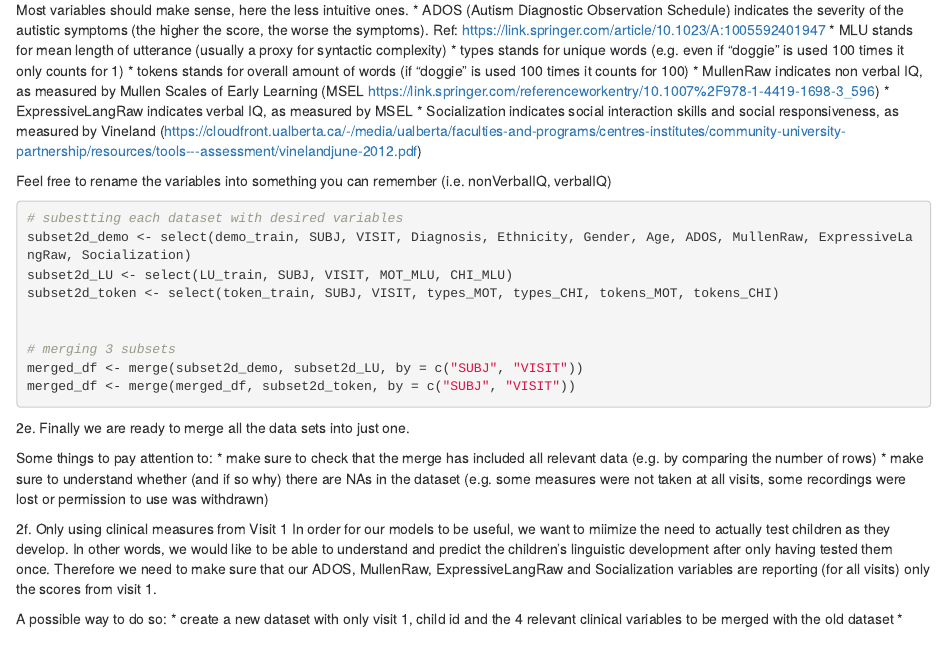
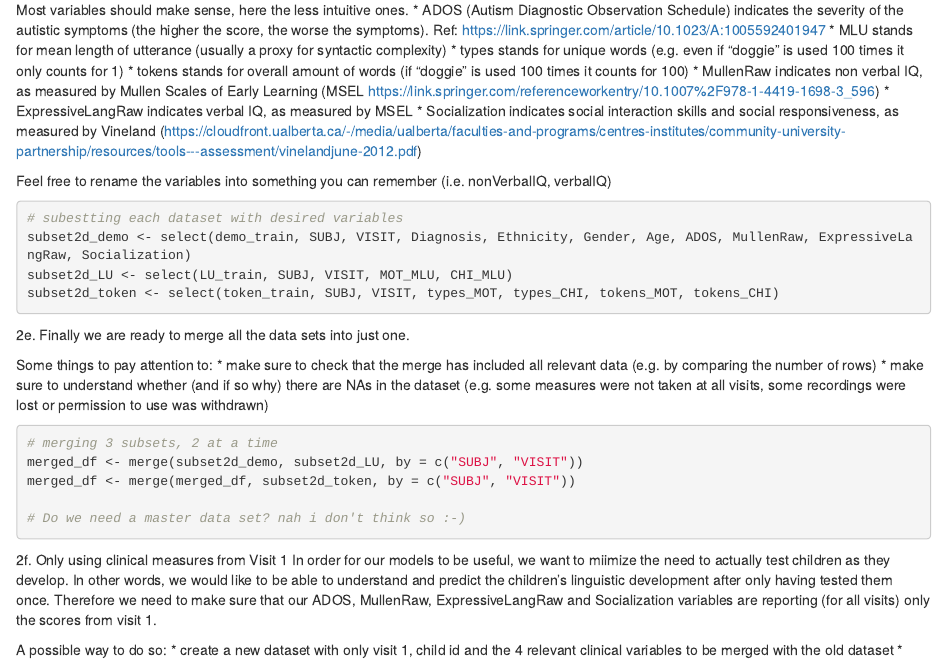
Before and after one commit to EM3-Portfolios/Assignment-1, an R Markdown document (A1_DataCleaning_template-Manon.Rmd): the page in a window 1100 px wide, from 4730 px down. Rendered offline with R 4.5, knitr and Pandoc, with nearby package versions.

Commit message:
fixed 2.e to be in chunck 2.e

````diff
--- a/A1_DataCleaning_template-Manon.Rmd
+++ b/A1_DataCleaning_template-Manon.Rmd
@@ -172,10 +172,6 @@ subset2d_LU <- select(LU_train, SUBJ, VISIT, MOT_MLU, CHI_MLU)
 subset2d_token <- select(token_train, SUBJ, VISIT, types_MOT, types_CHI, tokens_MOT, tokens_CHI)
 
 
-# merging 3 subsets
-merged_df <- merge(subset2d_demo, subset2d_LU, by = c("SUBJ", "VISIT"))
-merged_df <- merge(merged_df, subset2d_token, by = c("SUBJ", "VISIT"))
-
 ```
 
 2e. Finally we are ready to merge all the data sets into just one.
@@ -185,7 +181,11 @@ Some things to pay attention to:
 * make sure to understand whether (and if so why) there are NAs in the dataset (e.g. some measures were not taken at all visits, some recordings were lost or permission to use was withdrawn)
 
 ```{r}
+# merging 3 subsets, 2 at a time
+merged_df <- merge(subset2d_demo, subset2d_LU, by = c("SUBJ", "VISIT"))
+merged_df <- merge(merged_df, subset2d_token, by = c("SUBJ", "VISIT"))
 
+# Do we need a master data set? nah i don't think so :-)
 
 ```
 
````
